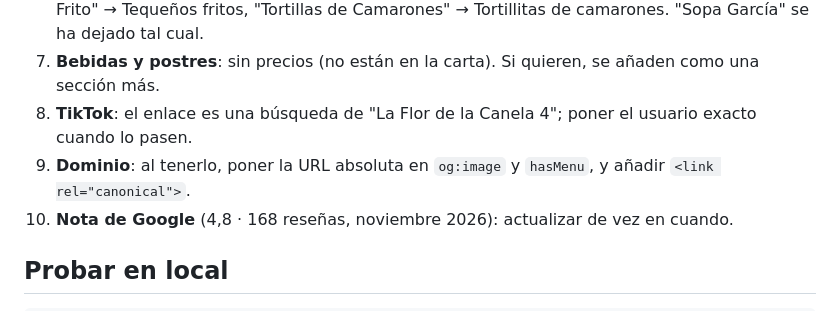
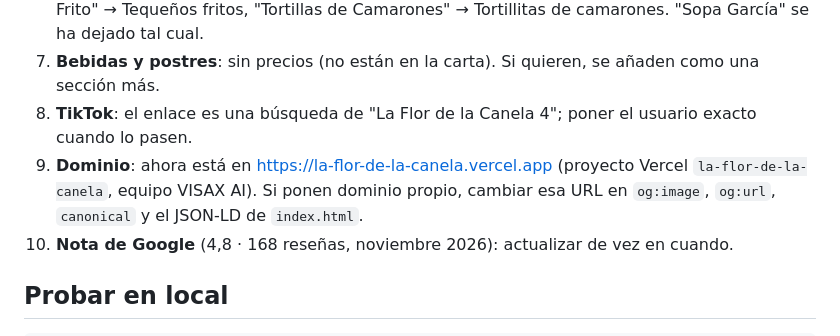
Before and after one commit to pabloypepeshopify-sketch/Generador-de-Presupuestos-Contratos, a Markdown page: webs-clientes/la-flor-de-la-canela/README.md, the part around the change. GitHub-like rendering.

Commit message:
La Flor de la Canela: README con la URL de Vercel
Co-Authored-By: Claude Opus 5.5 <noreply@anthropic.com>
Claude-Session: https://claude.ai/code/session_01RM6cVFhkDo5JsBHKeEMuwq

```diff
--- a/webs-clientes/la-flor-de-la-canela/README.md
+++ b/webs-clientes/la-flor-de-la-canela/README.md
@@ -45,7 +45,7 @@ Apuntar el QR a `https://DOMINIO/#carta`. También vale `#carta-sevilla` para ab
 6. **Nombres corregidos** respecto a la carta impresa: "Wanta Frito" → Wantán frito, "Tequeños Frito" → Tequeños fritos, "Tortillas de Camarones" → Tortillitas de camarones. "Sopa García" se ha dejado tal cual.
 7. **Bebidas y postres**: sin precios (no están en la carta). Si quieren, se añaden como una sección más.
 8. **TikTok**: el enlace es una búsqueda de "La Flor de la Canela 4"; poner el usuario exacto cuando lo pasen.
-9. **Dominio**: al tenerlo, poner la URL absoluta en `og:image` y `hasMenu`, y añadir `<link rel="canonical">`.
+9. **Dominio**: ahora está en https://la-flor-de-la-canela.vercel.app (proyecto Vercel `la-flor-de-la-canela`, equipo VISAX AI). Si ponen dominio propio, cambiar esa URL en `og:image`, `og:url`, `canonical` y el JSON-LD de `index.html`.
 10. **Nota de Google** (4,8 · 168 reseñas, noviembre 2026): actualizar de vez en cuando.
 
 ## Probar en local
```
